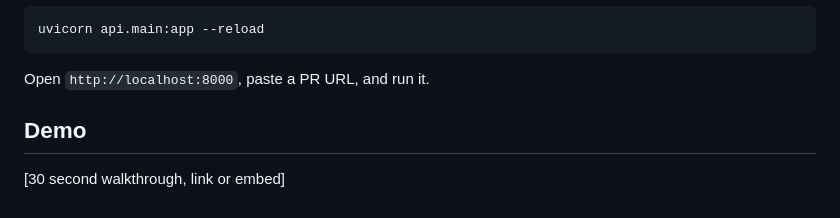
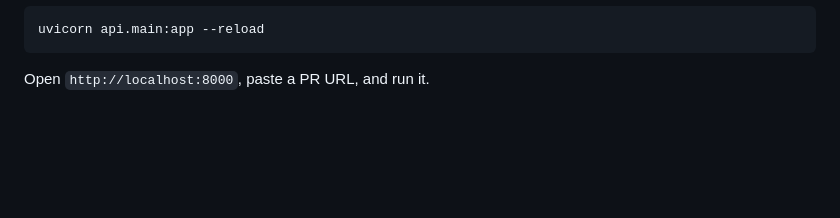
Before and after one commit to MohitGulati32/PRVerdict, a Markdown page: README.md, the part around the change. Drawn GitHub-style; blank space fills up the shorter version.

Commit message:
Remove placeholder Demo section from README
Co-Authored-By: Claude Sonnet 5 <noreply@anthropic.com>

````diff
--- a/README.md
+++ b/README.md
@@ -77,7 +77,3 @@ uvicorn api.main:app --reload
 ```
 
 Open `http://localhost:8000`, paste a PR URL, and run it.
-
-## Demo
-
-[30 second walkthrough, link or embed]
````
